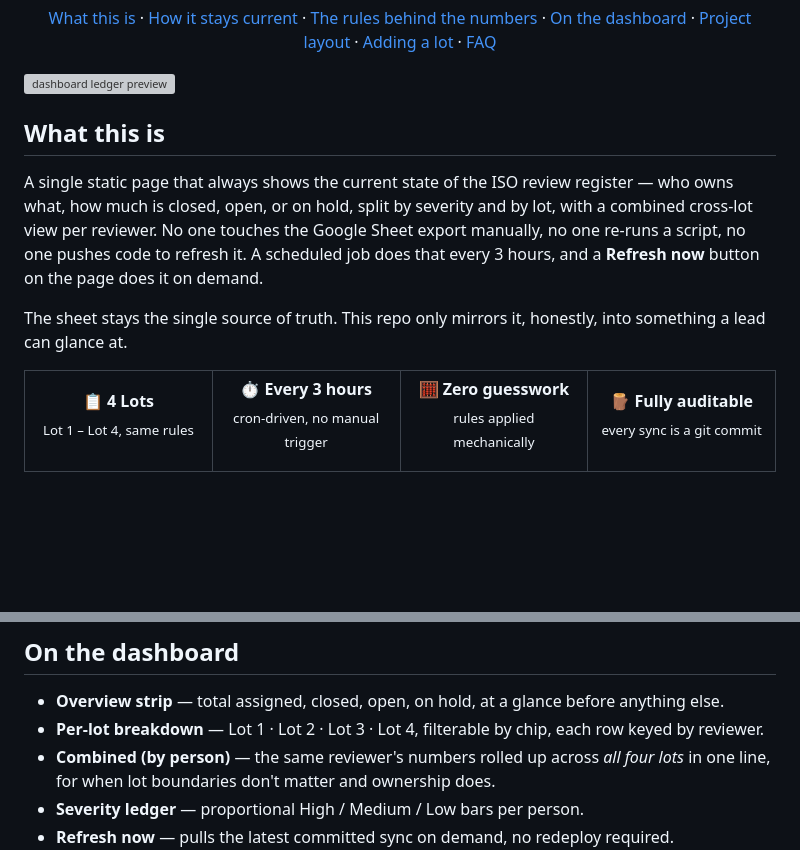
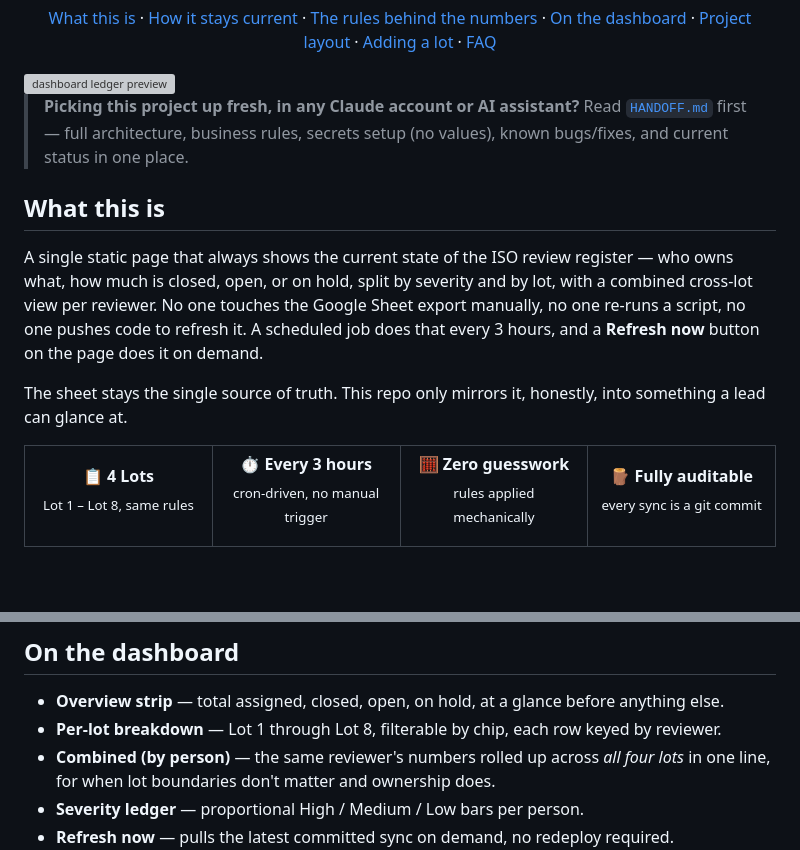
Before and after one commit to vikramdex-ops/iso-review-dashboard, a Markdown page: README.md, 2 parts joined by grey strips. Drawn GitHub-style; blank space fills up the shorter version; grey boxes are pictures that could not be loaded.

```diff
--- a/README.md
+++ b/README.md
@@ -41,6 +41,10 @@
 
 <br>
 
+> **Picking this project up fresh, in any Claude account or AI assistant?** Read
+> [`HANDOFF.md`](HANDOFF.md) first — full architecture, business rules, secrets setup (no values),
+> known bugs/fixes, and current status in one place.
+
 ## What this is
 
 A single static page that always shows the current state of the ISO review register — who owns what, how much is closed, open, or on hold, split by severity and by lot, with a combined cross-lot view per reviewer. No one touches the Google Sheet export manually, no one re-runs a script, no one pushes code to refresh it. A scheduled job does that every 3 hours, and a **Refresh now** button on the page does it on demand.
@@ -52,7 +56,7 @@ The sheet stays the single source of truth. This repo only mirrors it, honestly,
 <td align="center" width="25%">
 
 **📋 4 Lots**
-<br><sub>Lot 1 – Lot 4, same rules</sub>
+<br><sub>Lot 1 – Lot 8, same rules</sub>
 
 </td>
 <td align="center" width="25%">
@@ -154,7 +158,7 @@ Everything the dashboard shows is derived mechanically from the sheet — no man
 ## On the dashboard
 
 - **Overview strip** — total assigned, closed, open, on hold, at a glance before anything else.
-- **Per-lot breakdown** — Lot 1 · Lot 2 · Lot 3 · Lot 4, filterable by chip, each row keyed by reviewer.
+- **Per-lot breakdown** — Lot 1 through Lot 8, filterable by chip, each row keyed by reviewer.
 - **Combined (by person)** — the same reviewer's numbers rolled up across *all four lots* in one line, for when lot boundaries don't matter and ownership does.
 - **Severity ledger** — proportional High / Medium / Low bars per person.
 - **Refresh now** — pulls the latest committed sync on demand, no redeploy required.
```
Also changed, not shown: HANDOFF.md (added, +204 -0 lines).
